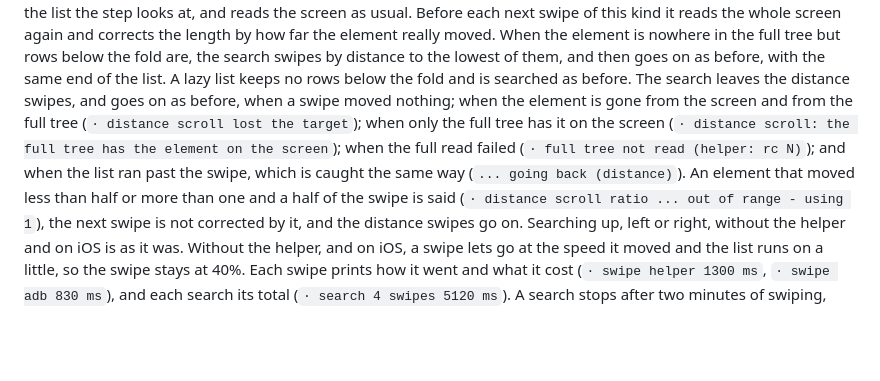
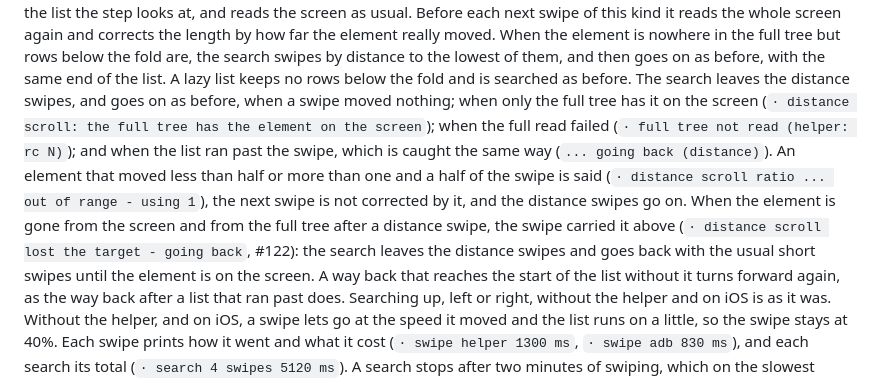
Before and after one commit to karlmehta/yukti, a Markdown page: docs/RUNBOOK.md, the part around the change. Drawn GitHub-style; blank space fills up the shorter version.

Commit message:
RUNBOOK: a lost element after a distance swipe is searched for going back (#122)

```diff
--- a/docs/RUNBOOK.md
+++ b/docs/RUNBOOK.md
@@ -514,8 +514,7 @@ element really moved. When the element is nowhere in the full tree but rows
 below the fold are, the search swipes by distance to the lowest of them, and then
 goes on as before, with the same end of the list. A lazy list keeps no rows below
 the fold and is searched as before. The search leaves the distance swipes, and
-goes on as before, when a swipe moved nothing; when the element is gone from the
-screen and from the full tree (`· distance scroll lost the target`); when only
+goes on as before, when a swipe moved nothing; when only
 the full tree has it on the screen (`· distance scroll: the full tree has the
 element on the screen`); when the full read failed (`· full tree not read
 (helper: rc N)`); and when the list ran past the swipe, which is caught the same
@@ -523,6 +522,12 @@ way (`... going back (distance)`). An element that moved less than half or more
 than one and a half of the swipe is said (`· distance scroll ratio ... out of
 range - using 1`), the next swipe is not corrected by it, and the distance
 swipes go on.
+When the element is gone from the screen and from the full tree after a distance
+swipe, the swipe carried it above (`· distance scroll lost the target - going
+back`, #122): the search leaves the distance swipes and goes back with the usual
+short swipes until the element is on the screen. A way back that reaches the
+start of the list without it turns forward again, as the way back after a list
+that ran past does.
 Searching up, left or right, without the helper and on iOS is as it was.
 Without the helper, and on iOS, a swipe lets go at the speed it moved and the
 list runs on a little, so the swipe stays at 40%. Each swipe prints how it went
```
